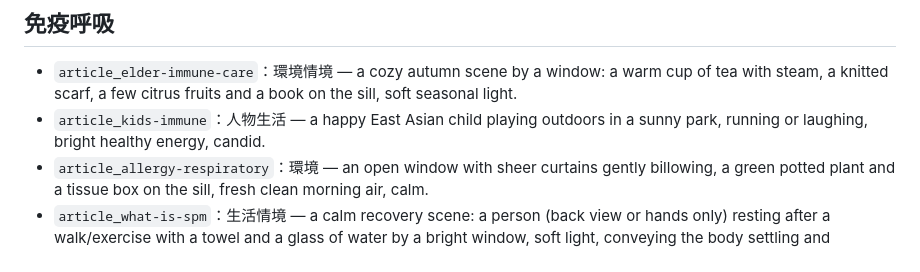
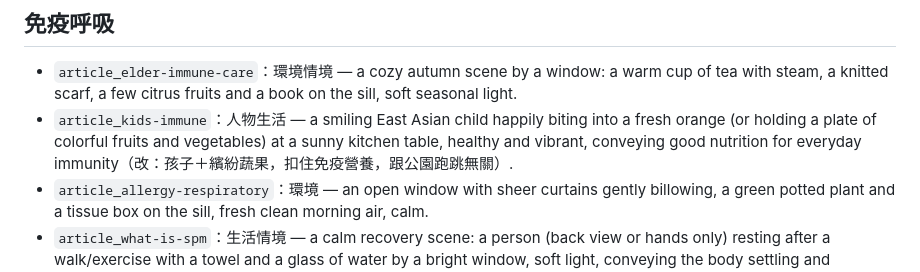
Before and after one commit to centerseed/materia, a Markdown page: content/_image_prompts.md, the part around the change. Rendered like a GitHub page.

Commit message:
docs(materia): 兒童免疫配圖改為孩子吃蔬果(扣住營養免疫,非公園跑跳)
Co-Authored-By: Claude Fable 5 <noreply@anthropic.com>

```diff
--- a/content/_image_prompts.md
+++ b/content/_image_prompts.md
@@ -57,7 +57,7 @@ Subject & scene:
 
 ## 免疫呼吸
 - `article_elder-immune-care`：環境情境 — a cozy autumn scene by a window: a warm cup of tea with steam, a knitted scarf, a few citrus fruits and a book on the sill, soft seasonal light.
-- `article_kids-immune`：人物生活 — a happy East Asian child playing outdoors in a sunny park, running or laughing, bright healthy energy, candid.
+- `article_kids-immune`：人物生活 — a smiling East Asian child happily biting into a fresh orange (or holding a plate of colorful fruits and vegetables) at a sunny kitchen table, healthy and vibrant, conveying good nutrition for everyday immunity（改：孩子＋繽紛蔬果，扣住免疫營養，跟公園跑跳無關）.
 - `article_allergy-respiratory`：環境 — an open window with sheer curtains gently billowing, a green potted plant and a tissue box on the sill, fresh clean morning air, calm.
 - `article_what-is-spm`：生活情境 — a calm recovery scene: a person (back view or hands only) resting after a walk/exercise with a towel and a glass of water by a bright window, soft light, conveying the body settling and recovering (no salmon, no dark seeds — differentiate from other articles).
 
```
